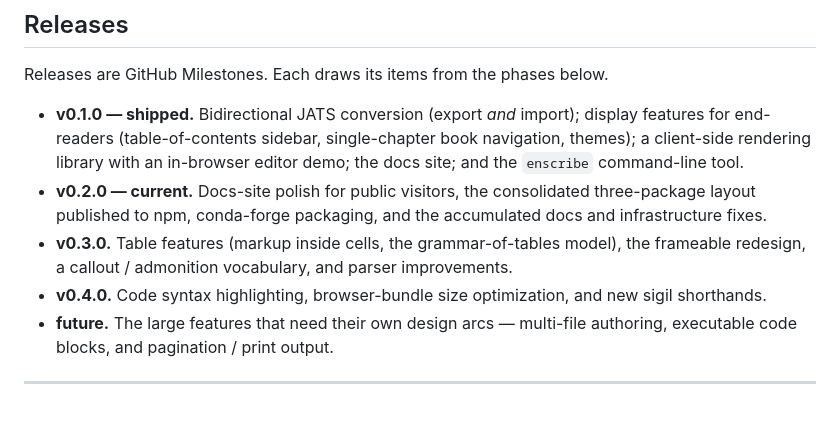
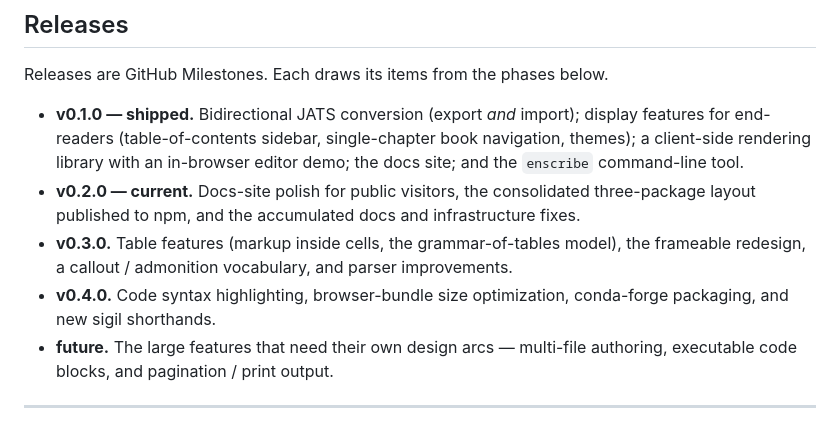
Before and after one commit to acadamark/acadamark, a Markdown page: ROADMAP.md, the part around the change. Rendered like a GitHub page.

Commit message:
ROADMAP: move conda-forge packaging from v0.2.0 to v0.4.0
Per Ariel, conda-forge packaging is v0.4.0 work, not v0.2.0. v0.2.0 release scope is now docs-site polish, the npm publish of the consolidated three-package layout, and the accumulated fixes.

Co-Authored-By: Claude Opus 4.8 <noreply@anthropic.com>

```diff
--- a/ROADMAP.md
+++ b/ROADMAP.md
@@ -19,13 +19,13 @@ Releases are GitHub Milestones. Each draws its items from the phases below.
   book navigation, themes); a client-side rendering library with an in-browser
   editor demo; the docs site; and the `enscribe` command-line tool.
 - **v0.2.0 — current.** Docs-site polish for public visitors, the consolidated
-  three-package layout published to npm, conda-forge packaging, and the
-  accumulated docs and infrastructure fixes.
+  three-package layout published to npm, and the accumulated docs and
+  infrastructure fixes.
 - **v0.3.0.** Table features (markup inside cells, the grammar-of-tables
   model), the frameable redesign, a callout / admonition vocabulary, and parser
   improvements.
-- **v0.4.0.** Code syntax highlighting, browser-bundle size optimization, and
-  new sigil shorthands.
+- **v0.4.0.** Code syntax highlighting, browser-bundle size optimization,
+  conda-forge packaging, and new sigil shorthands.
 - **future.** The large features that need their own design arcs — multi-file
   authoring, executable code blocks, and pagination / print output.
 
```
